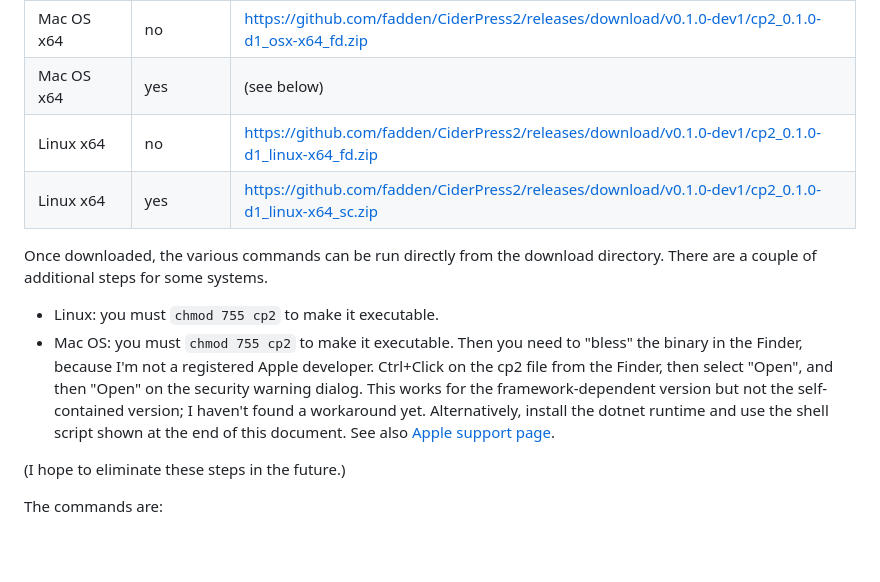
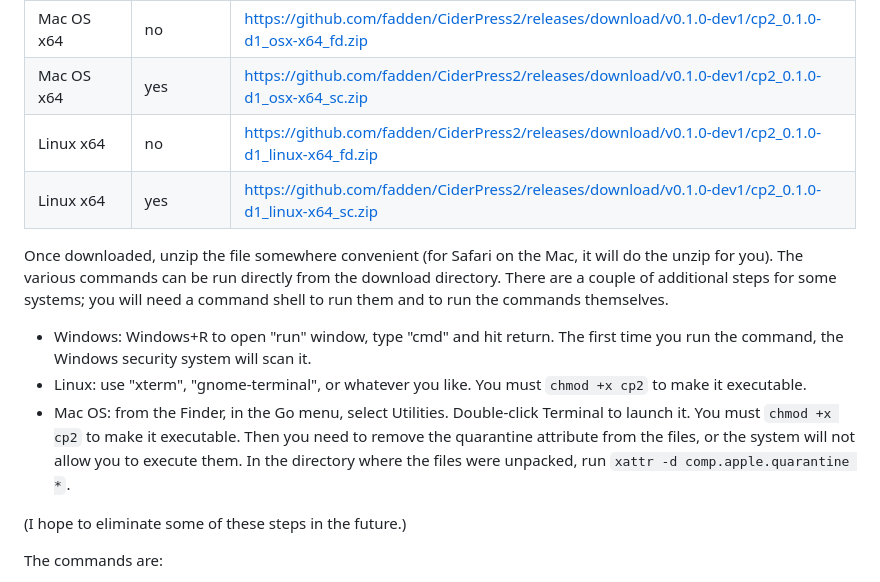
Before and after one commit to fadden/CiderPress2, a Markdown page: Install.md, the part around the change. Drawn GitHub-style; blank space fills up the shorter version.

Commit message:
Update installation instructions
Thanks to Kent Dickey for information about Mac quarantine.

```diff
--- a/Install.md
+++ b/Install.md
@@ -27,23 +27,25 @@ Windows x86 | yes          | https://github.com/fadden/CiderPress2/releases/down
 Windows x64 | no           | https://github.com/fadden/CiderPress2/releases/download/v0.1.0-dev1/cp2_0.1.0-d1_win-x64_fd.zip
 Windows x64 | yes          | https://github.com/fadden/CiderPress2/releases/download/v0.1.0-dev1/cp2_0.1.0-d1_win-x64_sc.zip
 Mac OS x64  | no           | https://github.com/fadden/CiderPress2/releases/download/v0.1.0-dev1/cp2_0.1.0-d1_osx-x64_fd.zip
-Mac OS x64  | yes          | (see below)
+Mac OS x64  | yes          | https://github.com/fadden/CiderPress2/releases/download/v0.1.0-dev1/cp2_0.1.0-d1_osx-x64_sc.zip
 Linux x64   | no           | https://github.com/fadden/CiderPress2/releases/download/v0.1.0-dev1/cp2_0.1.0-d1_linux-x64_fd.zip
 Linux x64   | yes          | https://github.com/fadden/CiderPress2/releases/download/v0.1.0-dev1/cp2_0.1.0-d1_linux-x64_sc.zip
 
-Once downloaded, the various commands can be run directly from the download directory.  There
-are a couple of additional steps for some systems.
+Once downloaded, unzip the file somewhere convenient (for Safari on the Mac, it will do the unzip
+for you).  The various commands can be run directly from the download directory.  There are a couple
+of additional steps for some systems; you will need a command shell to run them and to run the
+commands themselves.
 
- - Linux: you must `chmod 755 cp2` to make it executable.
- - Mac OS: you must `chmod 755 cp2` to make it executable.  Then you need to "bless" the
-   binary in the Finder, because I'm not a registered Apple developer.  Ctrl+Click on
-   the cp2 file from the Finder, then select "Open", and then "Open" on the security
-   warning dialog.  This works for the framework-dependent version but not the
-   self-contained version; I haven't found a workaround yet.  Alternatively, install the
-   dotnet runtime and use the shell script shown at the end of this document.
-   See also [Apple support page](https://support.apple.com/guide/mac-help/open-a-mac-app-from-an-unidentified-developer-mh40616/mac).
+ - Windows: Windows+R to open "run" window, type "cmd" and hit return.  The first time you run
+   the command, the Windows security system will scan it.
+ - Linux: use "xterm", "gnome-terminal", or whatever you like.  You must `chmod +x cp2` to make
+   it executable.
+ - Mac OS: from the Finder, in the Go menu, select Utilities.  Double-click Terminal to launch it.
+   You must `chmod +x cp2` to make it executable.  Then you need to remove the quarantine
+   attribute from the files, or the system will not allow you to execute them.  In the directory
+   where the files were unpacked, run `xattr -d comp.apple.quarantine *`.
 
-(I hope to eliminate these steps in the future.)
+(I hope to eliminate some of these steps in the future.)
 
 The commands are:
 
```
